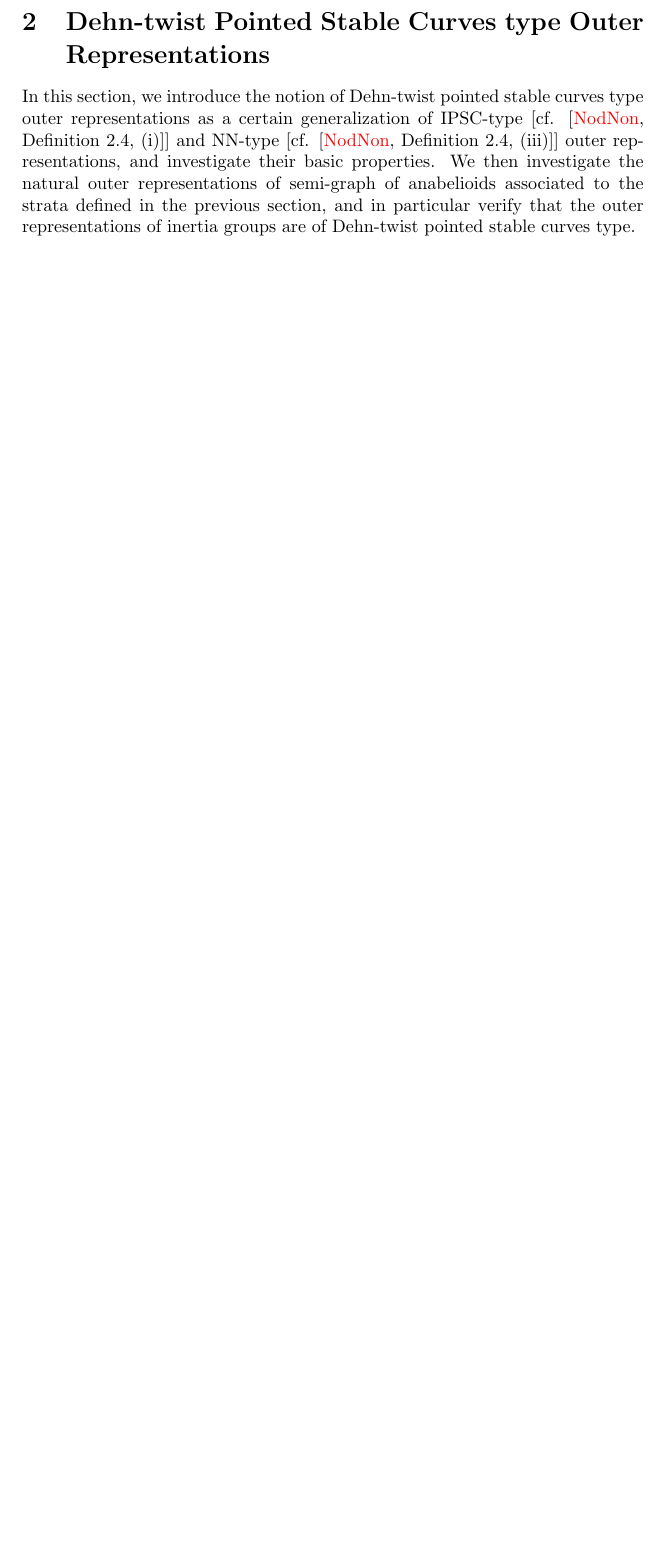
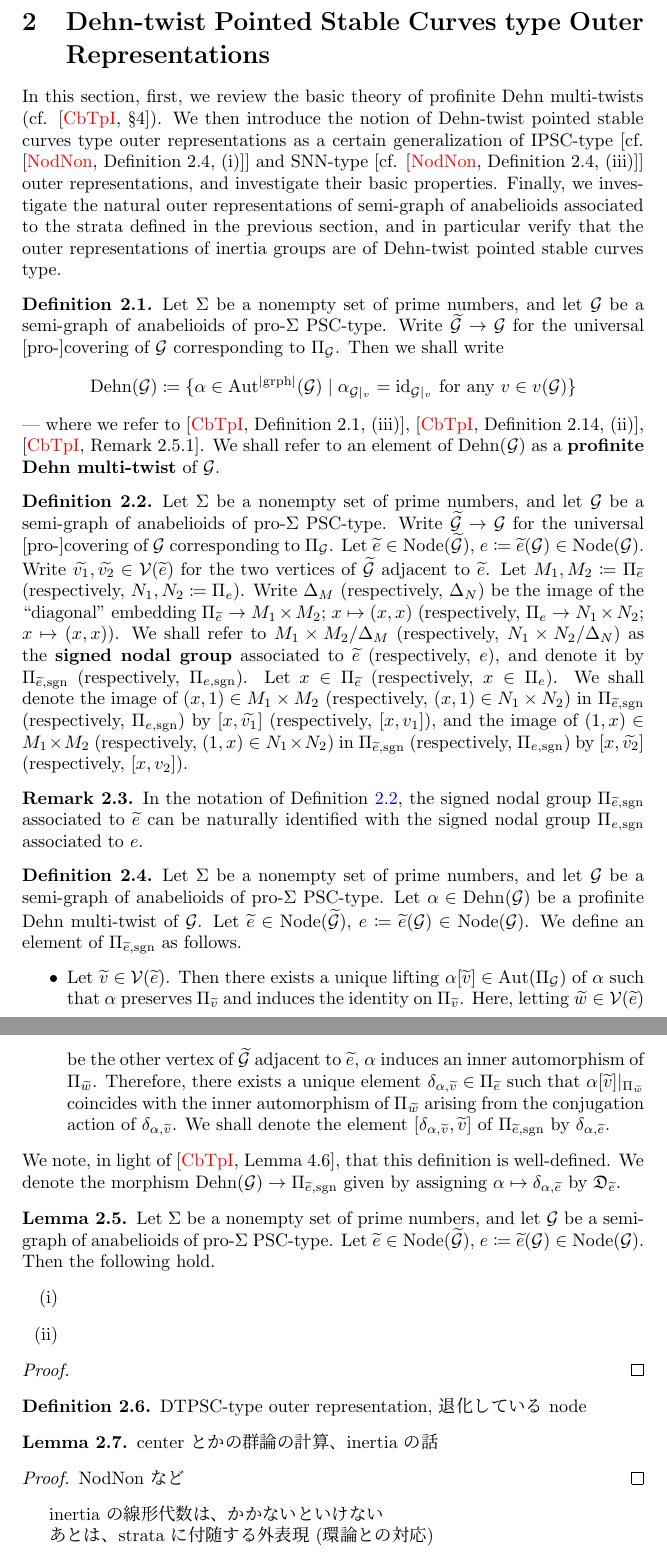
Before and after one commit to masugi-kazuki/research, a LaTeX CV (GC-for-polycurves/GC-for-polycurves.tex, which reads GC-for-polycurves/DTPSC.tex): part of page 27 of 32 before the commit and two parts of pages 27 and 28 of 33 after it, the two joined at a grey line, cut so that both start at the same text, the shorter picture padded with empty space. The pictures show the PDF file GC-for-polycurves/GC-for-polycurves.pdf that the author committed with the source.

Commit message:
progress

```diff
--- a/GC-for-polycurves/DTPSC.tex
+++ b/GC-for-polycurves/DTPSC.tex
@@ -1 +1,52 @@
-In this section, we introduce the notion of Dehn-twist pointed stable curves type outer representations as a certain generalization of IPSC-type [cf. \cite[Definition 2.4, (i)]{NodNon}] and NN-type [cf. \cite[Definition 2.4, (iii)]{NodNon}] outer representations, and investigate their basic properties. We then investigate the natural outer representations of semi-graph of anabelioids associated to the strata defined in the previous section, and in particular verify that the outer representations of inertia groups are of Dehn-twist pointed stable curves type.
+\indent In this section, first, we review the basic theory of profinite Dehn multi-twists (cf. \cite[\S 4]{CbTpI}). We then introduce the notion of Dehn-twist pointed stable curves type outer representations as a certain generalization of IPSC-type [cf. \cite[Definition 2.4, (i)]{NodNon}] and SNN-type [cf. \cite[Definition 2.4, (iii)]{NodNon}] outer representations, and investigate their basic properties. Finally, we investigate the natural outer representations of semi-graph of anabelioids associated to the strata defined in the previous section, and in particular verify that the outer representations of inertia groups are of Dehn-twist pointed stable curves type.
+
+\begin{defn}
+  Let $\Sigma$ be a nonempty set of prime numbers, and let $\Gcal$ be a semi-graph of anabelioids of pro-$\Sigma$ PSC-type. Write $\univG \to \Gcal$ for the universal [pro-]covering of $\Gcal$ corresponding to $\PiG$. Then we shall write
+  \[
+    \Dehn{\Gcal} \coloneqq \{ \alpha \in \Aut^{|\text{grph}|}(\Gcal) \mid \alpha_{\Gcal|_v} = \mathrm{id}_{\Gcal|_v} \text{ for any } v \in v(\Gcal) \}
+  \]
+  --- where we refer to \cite[Definition 2.1, (iii)]{CbTpI}, \cite[Definition 2.14, (ii)]{CbTpI}, \cite[Remark 2.5.1]{CbTpI}. We shall refer to an element of $\Dehn{\Gcal}$ as a \emph{profinite Dehn multi-twist} of $\Gcal$.
+\end{defn}
+
+\begin{defn}\label{SignedNodalGroup}
+  Let $\Sigma$ be a nonempty set of prime numbers, and let $\Gcal$ be a semi-graph of anabelioids of pro-$\Sigma$ PSC-type. Write $\univG \to \Gcal$ for the universal [pro-]covering of $\Gcal$ corresponding to $\PiG$. Let $\univ{e} \in \Node{\univG}$, $e \coloneqq \univ{e}(\Gcal) \in \Node{\Gcal}$. Write $\univ{v_1}, \univ{v_2} \in \Vcal(\univ{e})$ for the two vertices of $\univG$ adjacent to $\univ{e}$. Let $M_1, M_2 \coloneqq \Pi_{\univ{e}}$ (respectively, $N_1, N_2 \coloneqq \Pi_e$). Write $\Delta_M$ (respectively, $\Delta_N$) be the image of the ``diagonal'' embedding $\Pi_{\univ{e}} \to M_1 \times M_2$; $x \mapsto (x, x)$ (respectively, $\Pi_e \to N_1 \times N_2$; $x \mapsto (x, x)$). We shall refer to $M_1 \times M_2 / \Delta_M$ (respectively, $N_1 \times N_2 / \Delta_N$) as the \emph{signed nodal group} associated to $\univ{e}$ (respectively, $e$), and denote it by $\sgnnodal{\univ{e}}$ (respectively, $\sgnnodal{e}$). Let $x \in \Pi_{\univ{e}}$ (respectively, $x \in \Pi_e$). We shall denote the image of $(x, 1) \in M_1 \times M_2$ (respectively, $(x, 1) \in N_1 \times N_2$) in $\sgnnodal{\univ{e}}$ (respectively, $\sgnnodal{e}$) by $[x, \univ{v_1}]$ (respectively, $[x, v_1]$), and the image of $(1, x) \in M_1 \times M_2$ (respectively, $(1, x) \in N_1 \times N_2$) in $\sgnnodal{\univ{e}}$ (respectively, $\sgnnodal{e}$) by $[x, \univ{v_2}]$ (respectively, $[x, v_2]$).
+\end{defn}
+
+\begin{rem}
+  In the notation of Definition \ref{SignedNodalGroup}, the signed nodal group $\sgnnodal{\univ{e}}$ associated to $\univ{e}$ can be naturally identified with the signed nodal group $\sgnnodal{e}$ associated to $e$.
+\end{rem}
+
+\begin{defn}
+  Let $\Sigma$ be a nonempty set of prime numbers, and let $\Gcal$ be a semi-graph of anabelioids of pro-$\Sigma$ PSC-type. Let $\alpha \in \Dehn{\Gcal}$ be a profinite Dehn multi-twist of $\Gcal$. Let $\univ{e} \in \Node{\univG}$, $e \coloneqq \univ{e}(\Gcal) \in \Node{\Gcal}$. We define an element of $\sgnnodal{\univ{e}}$ as follows.
+  \begin{itemize}
+  \item Let $\univ{v} \in \Vcal(\univ{e})$. Then there exists a unique lifting $\alpha[\univ{v}] \in \Aut(\PiG)$ of $\alpha$ such that $\alpha$ preserves $\Pi_{\univ{v}}$ and induces the identity on $\Pi_{\univ{v}}$. Here, letting $\univ{w} \in \Vcal(\univ{e})$ be the other vertex of $\univG$ adjacent to $\univ{e}$, $\alpha$ induces an inner automorphism of $\Pi_{\univ{w}}$. Therefore, there exists a unique element $\delta_{\alpha, \univ{v}} \in \Pi_{\univ{e}}$ such that $\alpha[\univ{v}]|_{\Pi_{\univ{w}}}$ coincides with the inner automorphism of $\Pi_{\univ{w}}$ arising from the conjugation action of $\delta_{\alpha, \univ{v}}$. We shall denote the element $[\delta_{\alpha, \univ{v}}, \univ{v}]$ of $\sgnnodal{\univ{e}}$ by $\delta_{\alpha, \univ{e}}$.
+  \end{itemize}
+  We note, in light of \cite[Lemma 4.6]{CbTpI}, that this definition is well-defined. We denote the morphism $\Dehn{\Gcal} \to \sgnnodal{\univ{e}}$ given by assigning $\alpha \mapsto \delta_{\alpha, \univ{e}}$ by $\Dpar{\univ{e}}$.
+\end{defn}
+
+\begin{lem}
+  Let $\Sigma$ be a nonempty set of prime numbers, and let $\Gcal$ be a semi-graph of anabelioids of pro-$\Sigma$ PSC-type. Let $\univ{e} \in \Node{\univG}$, $e \coloneqq \univ{e}(\Gcal) \in \Node{\Gcal}$. Then the following hold.
+  \begin{enumerate}
+    \item
+    \item
+  \end{enumerate}
+\end{lem}
+\begin{proof}
+
+\end{proof}
+
+\begin{defn}
+  DTPSC-type outer representation, 退化している node
+\end{defn}
+
+\begin{lem}
+  center とかの群論の計算、inertia の話
+\end{lem}
+\begin{proof}
+  NodNon など
+\end{proof}
+
+
+inertia の線形代数は、かかないといけない
+
+あとは、strata に付随する外表現 (環論との対応)
```
Also changed, not shown: GC-for-polycurves/macro.tex (+18 -5 lines), GC-for-polycurves/memo.md (+2 -0 lines), GC-for-polycurves/GC-for-polycurves.pdf, 4 other files.
